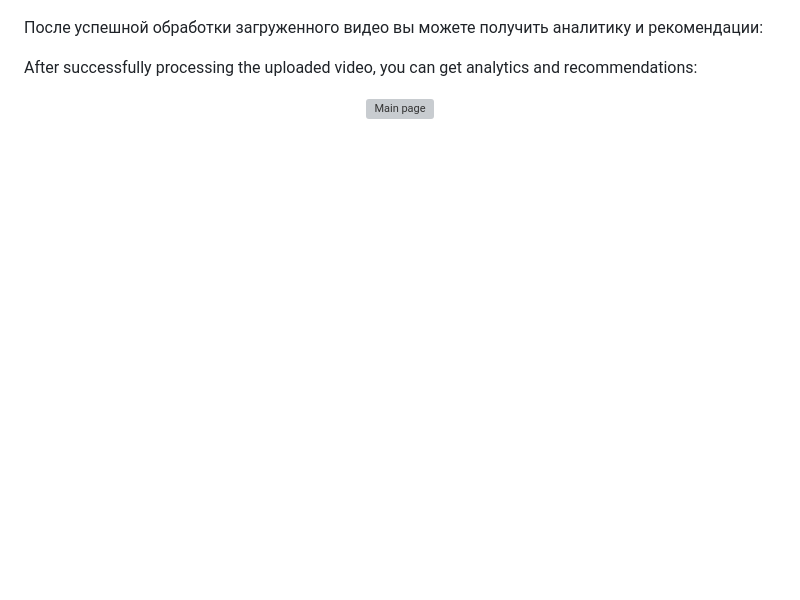
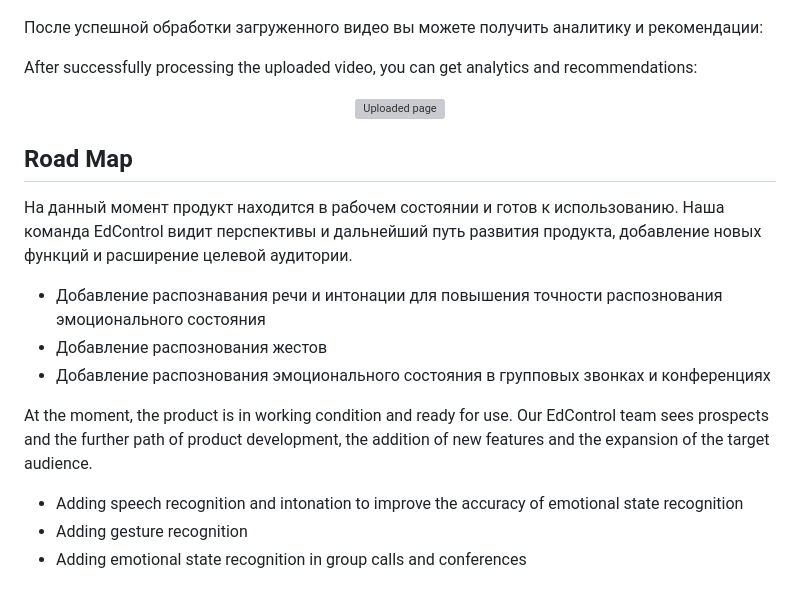
Before and after one commit to Wander1ngW1nd/EdControl, a Markdown page: README.md, the part around the change. Rendered like a GitHub page; blank space fills up the shorter version; grey boxes are pictures that could not be loaded.

Commit message:
add::roadmap

```diff
--- a/README.md
+++ b/README.md
@@ -32,4 +32,17 @@ The appearance of the service is intuitive for users and its main page looks lik
 После успешной обработки загруженного видео вы можете получить аналитику и рекомендации:
 
 After successfully processing the uploaded video, you can get analytics and recommendations:
-<p align="center"><img src="/img/1.png" width=90% alt="Main page"></p>
+<p align="center"><img src="/img/1.png" width=90% alt="Uploaded page"></p>
+
+## Road Map
+На данный момент продукт находится в рабочем состоянии и готов к использованию. Наша команда EdControl видит перспективы и дальнейший путь развития продукта, добавление новых функций и расширение целевой аудитории.
+
+- Добавление распознавания речи и интонации для повышения точности распознования эмоционального состояния
+- Добавление распознования жестов
+- Добавление распознования эмоционального состояния в групповых звонках и конференциях
+
+At the moment, the product is in working condition and ready for use. Our EdControl team sees prospects and the further path of product development, the addition of new features and the expansion of the target audience.
+
+- Adding speech recognition and intonation to improve the accuracy of emotional state recognition
+- Adding gesture recognition
+- Adding emotional state recognition in group calls and conferences
```
